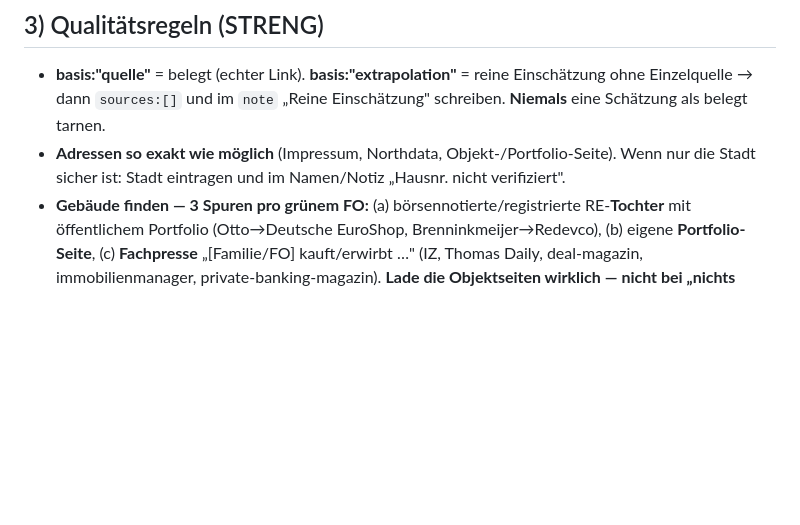
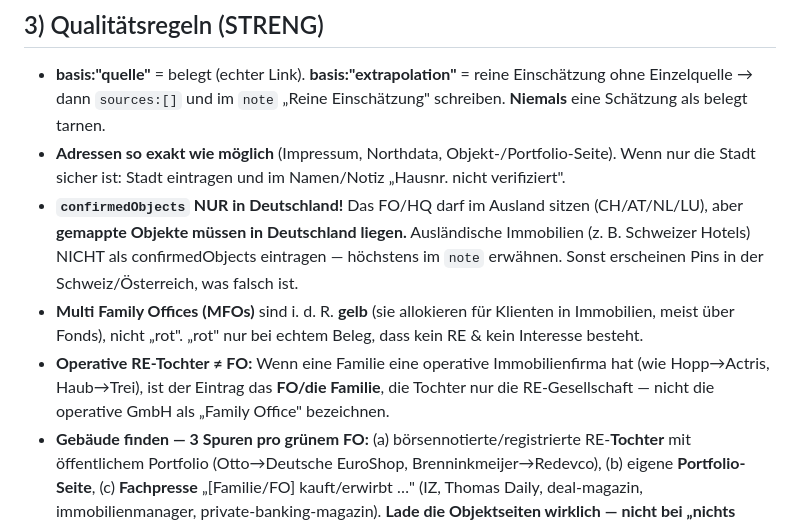
Before and after one commit to AlbertHaeussler/Family-Offices-, a Markdown page: research/SHARED_INSTRUCTIONS.md, the part around the change. Rendered like a GitHub page; blank space fills up the shorter version.

Commit message:
Clarify rules: confirmedObjects only in Germany; MFOs are yellow not red; operating RE subsidiary is not the FO
Co-Authored-By: Claude Opus 4.8 <noreply@anthropic.com>
Claude-Session: https://claude.ai/code/session_01MSqiMAYjva5wWS4AUhHHJa

```diff
--- a/research/SHARED_INSTRUCTIONS.md
+++ b/research/SHARED_INSTRUCTIONS.md
@@ -68,6 +68,15 @@ In `data-partN.js` ein Objekt in das `concat([...])`-Array einfügen (Komma-getr
   Schätzung als belegt tarnen.
 - **Adressen so exakt wie möglich** (Impressum, Northdata, Objekt-/Portfolio-Seite). Wenn nur die
   Stadt sicher ist: Stadt eintragen und im Namen/Notiz „Hausnr. nicht verifiziert".
+- **`confirmedObjects` NUR in Deutschland!** Das FO/HQ darf im Ausland sitzen (CH/AT/NL/LU), aber
+  **gemappte Objekte müssen in Deutschland liegen.** Ausländische Immobilien (z. B. Schweizer
+  Hotels) NICHT als confirmedObjects eintragen — höchstens im `note` erwähnen. Sonst erscheinen
+  Pins in der Schweiz/Österreich, was falsch ist.
+- **Multi Family Offices (MFOs)** sind i. d. R. **gelb** (sie allokieren für Klienten in Immobilien,
+  meist über Fonds), nicht „rot". „rot" nur bei echtem Beleg, dass kein RE & kein Interesse besteht.
+- **Operative RE-Tochter ≠ FO:** Wenn eine Familie eine operative Immobilienfirma hat (wie Hopp→Actris,
+  Haub→Trei), ist der Eintrag das **FO/die Familie**, die Tochter nur die RE-Gesellschaft — nicht die
+  operative GmbH als „Family Office" bezeichnen.
 - **Gebäude finden — 3 Spuren pro grünem FO:** (a) börsennotierte/registrierte RE-**Tochter** mit
   öffentlichem Portfolio (Otto→Deutsche EuroShop, Brenninkmeijer→Redevco), (b) eigene
   **Portfolio-Seite**, (c) **Fachpresse** „[Familie/FO] kauft/erwirbt …" (IZ, Thomas Daily,
```
